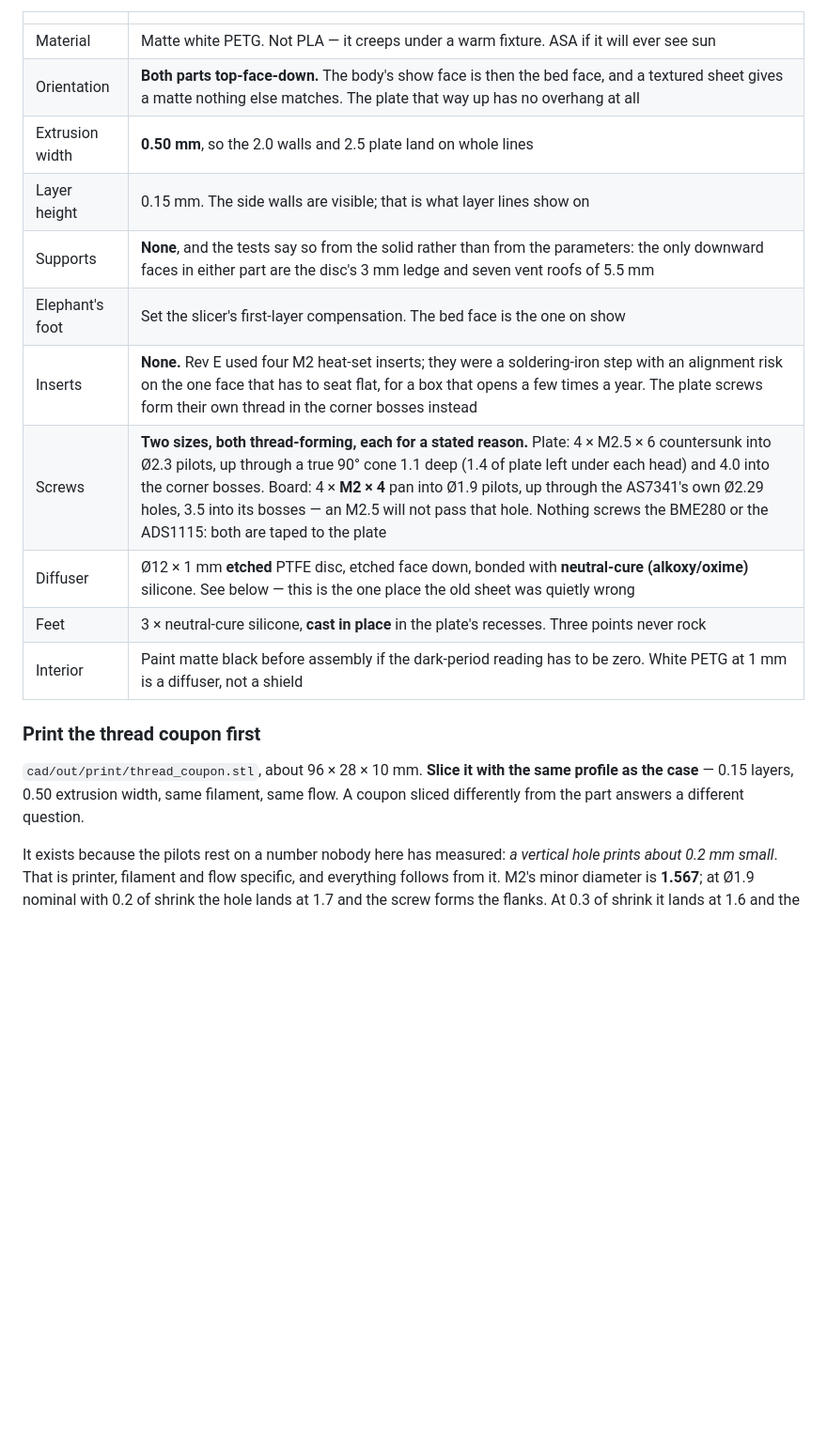
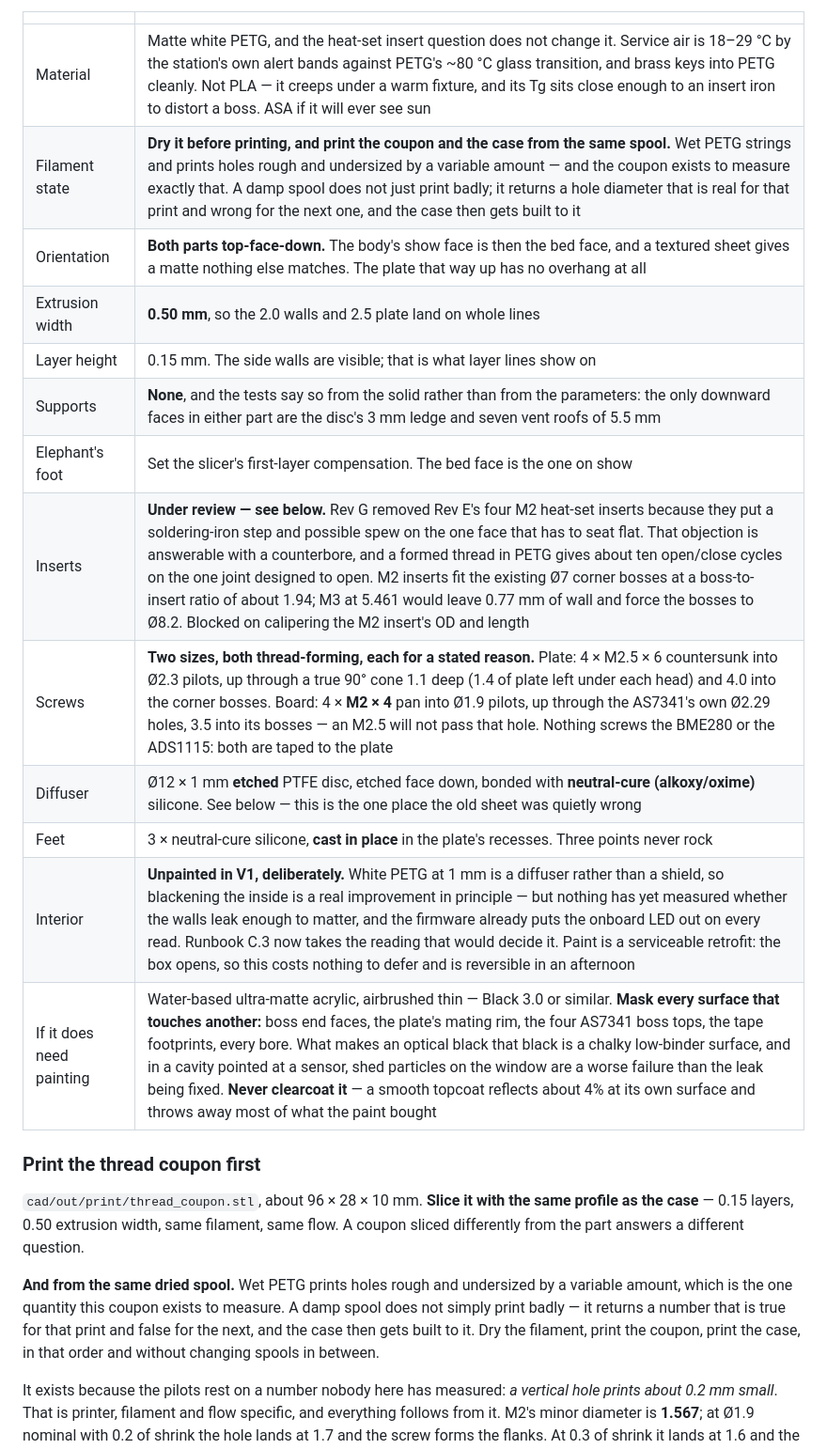
Before and after one commit to flyinthelyceum/grow-lab, a Markdown page: docs/MOUNTING_&_CABLING.md, the part around the change. Shown at 94% size. Rendered like a GitHub page; blank space fills up the shorter version.

```diff
--- a/docs/MOUNTING_&_CABLING.md
+++ b/docs/MOUNTING_&_CABLING.md
@@ -416,23 +416,32 @@ is that each half is **one solid**.
 
 | | |
 |---|---|
-| Material | Matte white PETG. Not PLA — it creeps under a warm fixture. ASA if it will ever see sun |
+| Material | Matte white PETG, and the heat-set insert question does not change it. Service air is 18–29 °C by the station's own alert bands against PETG's ~80 °C glass transition, and brass keys into PETG cleanly. Not PLA — it creeps under a warm fixture, and its Tg sits close enough to an insert iron to distort a boss. ASA if it will ever see sun |
+| Filament state | **Dry it before printing, and print the coupon and the case from the same spool.** Wet PETG strings and prints holes rough and undersized by a variable amount — and the coupon exists to measure exactly that. A damp spool does not just print badly; it returns a hole diameter that is real for that print and wrong for the next one, and the case then gets built to it |
 | Orientation | **Both parts top-face-down.** The body's show face is then the bed face, and a textured sheet gives a matte nothing else matches. The plate that way up has no overhang at all |
 | Extrusion width | **0.50 mm**, so the 2.0 walls and 2.5 plate land on whole lines |
 | Layer height | 0.15 mm. The side walls are visible; that is what layer lines show on |
 | Supports | **None**, and the tests say so from the solid rather than from the parameters: the only downward faces in either part are the disc's 3 mm ledge and seven vent roofs of 5.5 mm |
 | Elephant's foot | Set the slicer's first-layer compensation. The bed face is the one on show |
-| Inserts | **None.** Rev E used four M2 heat-set inserts; they were a soldering-iron step with an alignment risk on the one face that has to seat flat, for a box that opens a few times a year. The plate screws form their own thread in the corner bosses instead |
+| Inserts | **Under review — see below.** Rev G removed Rev E's four M2 heat-set inserts because they put a soldering-iron step and possible spew on the one face that has to seat flat. That objection is answerable with a counterbore, and a formed thread in PETG gives about ten open/close cycles on the one joint designed to open. M2 inserts fit the existing Ø7 corner bosses at a boss-to-insert ratio of about 1.94; M3 at 5.461 would leave 0.77 mm of wall and force the bosses to Ø8.2. Blocked on calipering the M2 insert's OD and length |
 | Screws | **Two sizes, both thread-forming, each for a stated reason.** Plate: 4 × M2.5 × 6 countersunk into Ø2.3 pilots, up through a true 90° cone 1.1 deep (1.4 of plate left under each head) and 4.0 into the corner bosses. Board: 4 × **M2 × 4** pan into Ø1.9 pilots, up through the AS7341's own Ø2.29 holes, 3.5 into its bosses — an M2.5 will not pass that hole. Nothing screws the BME280 or the ADS1115: both are taped to the plate |
 | Diffuser | Ø12 × 1 mm **etched** PTFE disc, etched face down, bonded with **neutral-cure (alkoxy/oxime)** silicone. See below — this is the one place the old sheet was quietly wrong |
 | Feet | 3 × neutral-cure silicone, **cast in place** in the plate's recesses. Three points never rock |
-| Interior | Paint matte black before assembly if the dark-period reading has to be zero. White PETG at 1 mm is a diffuser, not a shield |
+| Interior | **Unpainted in V1, deliberately.** White PETG at 1 mm is a diffuser rather than a shield, so blackening the inside is a real improvement in principle — but nothing has yet measured whether the walls leak enough to matter, and the firmware already puts the onboard LED out on every read. Runbook C.3 now takes the reading that would decide it. Paint is a serviceable retrofit: the box opens, so this costs nothing to defer and is reversible in an afternoon |
+| If it does need painting | Water-based ultra-matte acrylic, airbrushed thin — Black 3.0 or similar. **Mask every surface that touches another:** boss end faces, the plate's mating rim, the four AS7341 boss tops, the tape footprints, every bore. What makes an optical black that black is a chalky low-binder surface, and in a cavity pointed at a sensor, shed particles on the window are a worse failure than the leak being fixed. **Never clearcoat it** — a smooth topcoat reflects about 4% at its own surface and throws away most of what the paint bought |
 
 ### Print the thread coupon first
 
 `cad/out/print/thread_coupon.stl`, about 96 × 28 × 10 mm. **Slice it with the
 same profile as the case** — 0.15 layers, 0.50 extrusion width, same filament,
 same flow. A coupon sliced differently from the part answers a different question.
+
+**And from the same dried spool.** Wet PETG prints holes rough and undersized by
+a variable amount, which is the one quantity this coupon exists to measure. A
+damp spool does not simply print badly — it returns a number that is true for
+that print and false for the next, and the case then gets built to it. Dry the
+filament, print the coupon, print the case, in that order and without changing
+spools in between.
 
 It exists because the pilots rest on a number nobody here has measured: *a
 vertical hole prints about 0.2 mm small*. That is printer, filament and flow
```
Also changed, not shown: CHANGELOG.md (+27 -0 lines), docs/V1_GO_LIVE_RUNBOOK.md (+19 -0 lines).
